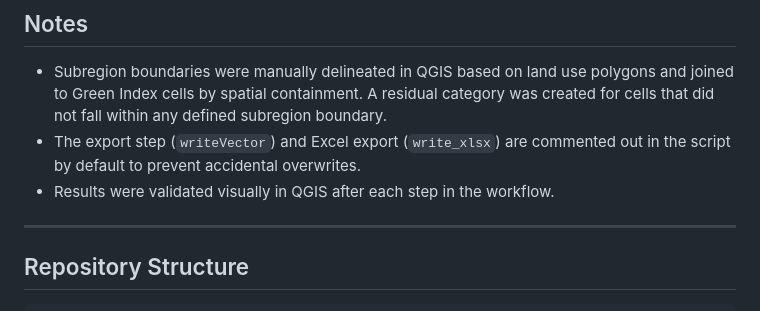
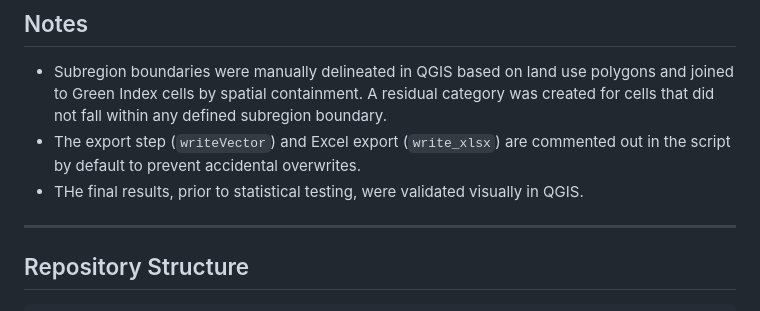
Before and after one commit to jnmiddleton/planning-project-greenify-karlova, a Markdown page: Green Index Calculations - Karlova Residential Core/README.md, the part around the change. Drawn GitHub-style.

```diff
--- a/Green Index Calculations - Karlova Residential Core/README.md
+++ b/Green Index Calculations - Karlova Residential Core/README.md
@@ -93,7 +93,7 @@ Greenness distributions were compared across subregions using non-parametric met
 
 - Subregion boundaries were manually delineated in QGIS based on land use polygons and joined to Green Index cells by spatial containment. A residual category was created for cells that did not fall within any defined subregion boundary.
 - The export step (`writeVector`) and Excel export (`write_xlsx`) are commented out in the script by default to prevent accidental overwrites.
-- Results were validated visually in QGIS after each step in the workflow.
+- THe final results, prior to statistical testing, were validated visually in QGIS.
 
 ---
 
```
